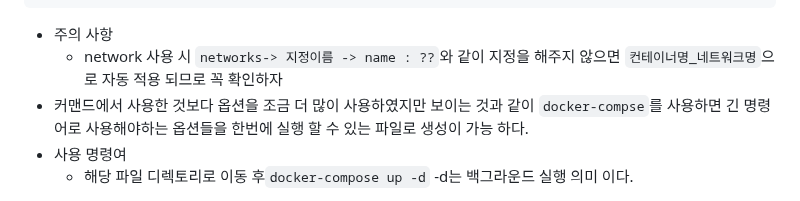
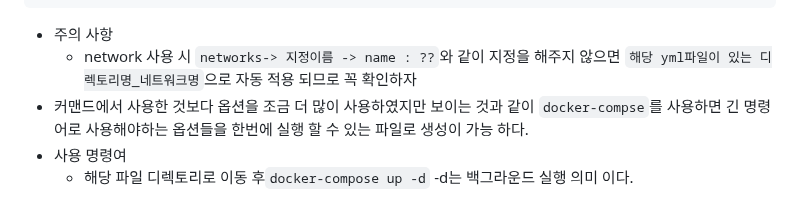
Before and after one commit to edel1212/dockerStudy, a Markdown page: README.md, the part around the change. Rendered like a GitHub page.

Commit message:
docker compose 잘못된 설명 수정

````diff
--- a/README.md
+++ b/README.md
@@ -440,7 +440,7 @@ networks:
 ```
 
 - 주의 사항
-  - network 사용 시 `networks-> 지정이름 -> name : ??`와 같이 지정을 해주지 않으면 `컨테이너명_네트워크명`으로 자동 적용 되므로 꼭 확인하자
+  - network 사용 시 `networks-> 지정이름 -> name : ??`와 같이 지정을 해주지 않으면 `해당 yml파일이 있는 디렉토리명_네트워크명`으로 자동 적용 되므로 꼭 확인하자
 - 커맨드에서 사용한 것보다 옵션을 조금 더 많이 사용하였지만 보이는 것과 같이
   `docker-compse`를 사용하면 긴 명령어로 사용해야하는 옵션들을 한번에 실행 할 수 있는 파일로 생성이 가능 하다.
 - 사용 명령여
````
